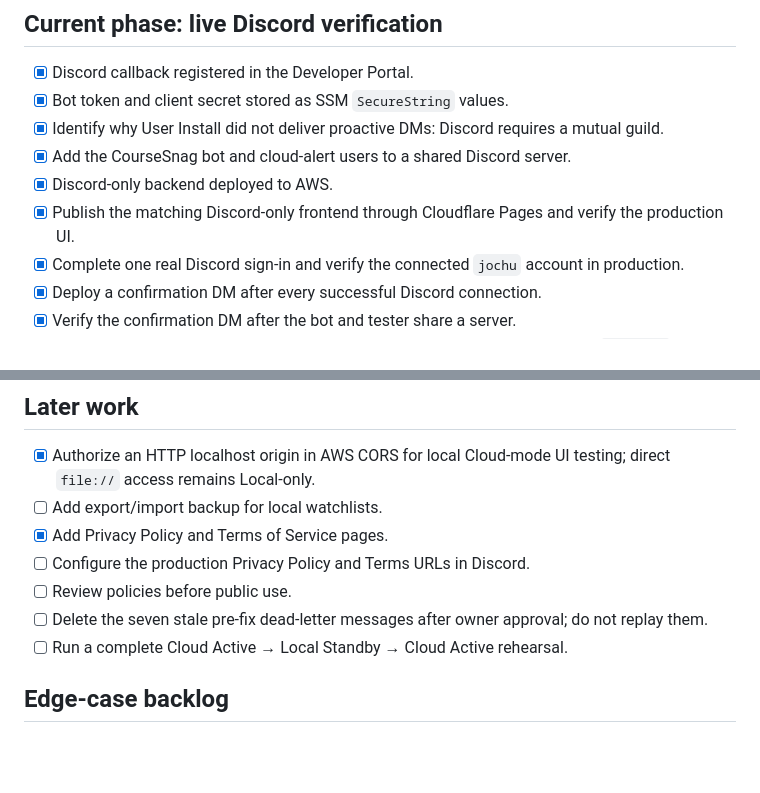
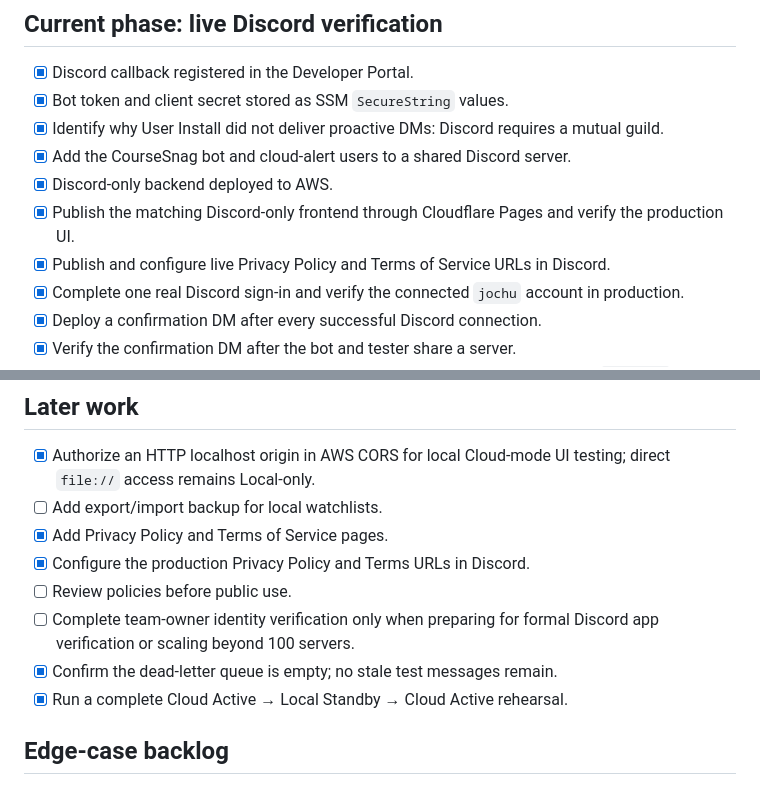
Before and after one commit to johnchun10/coursesnagweb, a Markdown page: ROADMAP.md, 2 parts joined by grey strips. Rendered like a GitHub page; blank space fills up the shorter version.

Commit message:
Record live policy configuration

```diff
--- a/ROADMAP.md
+++ b/ROADMAP.md
@@ -57,6 +57,7 @@ Keep the Cloudflare Pages tracker available year-round in Local Standby, and man
 - [x] Add the CourseSnag bot and cloud-alert users to a shared Discord server.
 - [x] Discord-only backend deployed to AWS.
 - [x] Publish the matching Discord-only frontend through Cloudflare Pages and verify the production UI.
+- [x] Publish and configure live Privacy Policy and Terms of Service URLs in Discord.
 - [x] Complete one real Discord sign-in and verify the connected `jochu` account in production.
 - [x] Deploy a confirmation DM after every successful Discord connection.
 - [x] Verify the confirmation DM after the bot and tester share a server.
@@ -72,10 +73,11 @@ Keep the Cloudflare Pages tracker available year-round in Local Standby, and man
 - [x] Authorize an HTTP localhost origin in AWS CORS for local Cloud-mode UI testing; direct `file://` access remains Local-only.
 - [ ] Add export/import backup for local watchlists.
 - [x] Add Privacy Policy and Terms of Service pages.
-- [ ] Configure the production Privacy Policy and Terms URLs in Discord.
+- [x] Configure the production Privacy Policy and Terms URLs in Discord.
 - [ ] Review policies before public use.
-- [ ] Delete the seven stale pre-fix dead-letter messages after owner approval; do not replay them.
-- [ ] Run a complete Cloud Active → Local Standby → Cloud Active rehearsal.
+- [ ] Complete team-owner identity verification only when preparing for formal Discord app verification or scaling beyond 100 servers.
+- [x] Confirm the dead-letter queue is empty; no stale test messages remain.
+- [x] Run a complete Cloud Active → Local Standby → Cloud Active rehearsal.
 
 ## Edge-case backlog
 
```
Also changed, not shown: docs/OWNER_GUIDE.md (+3 -3 lines).
